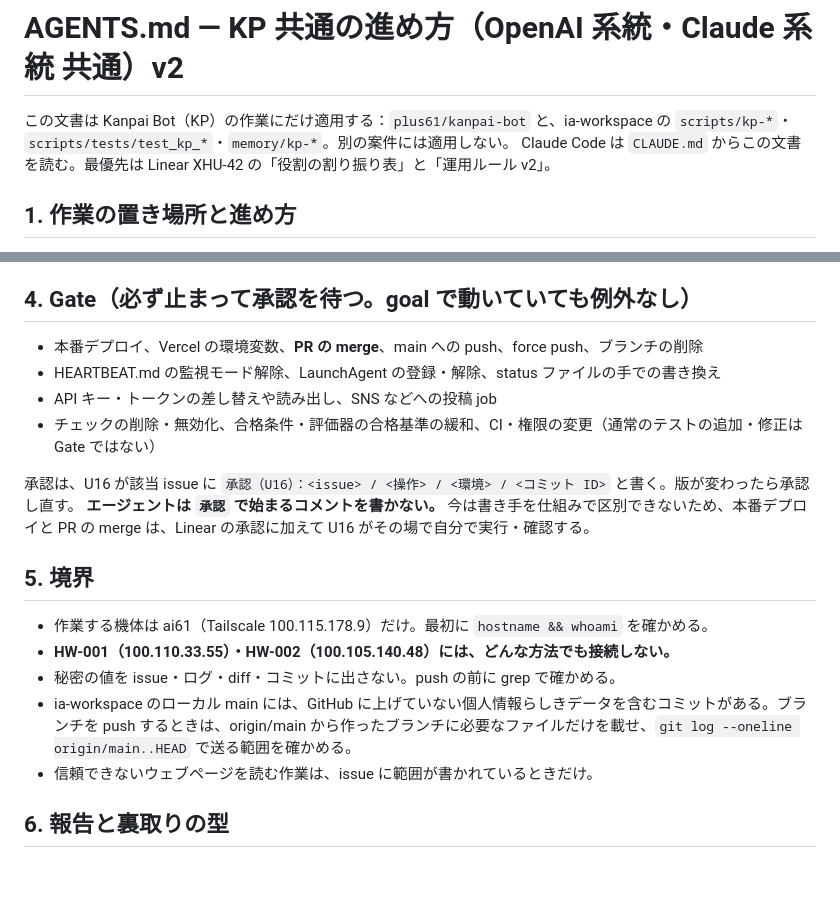
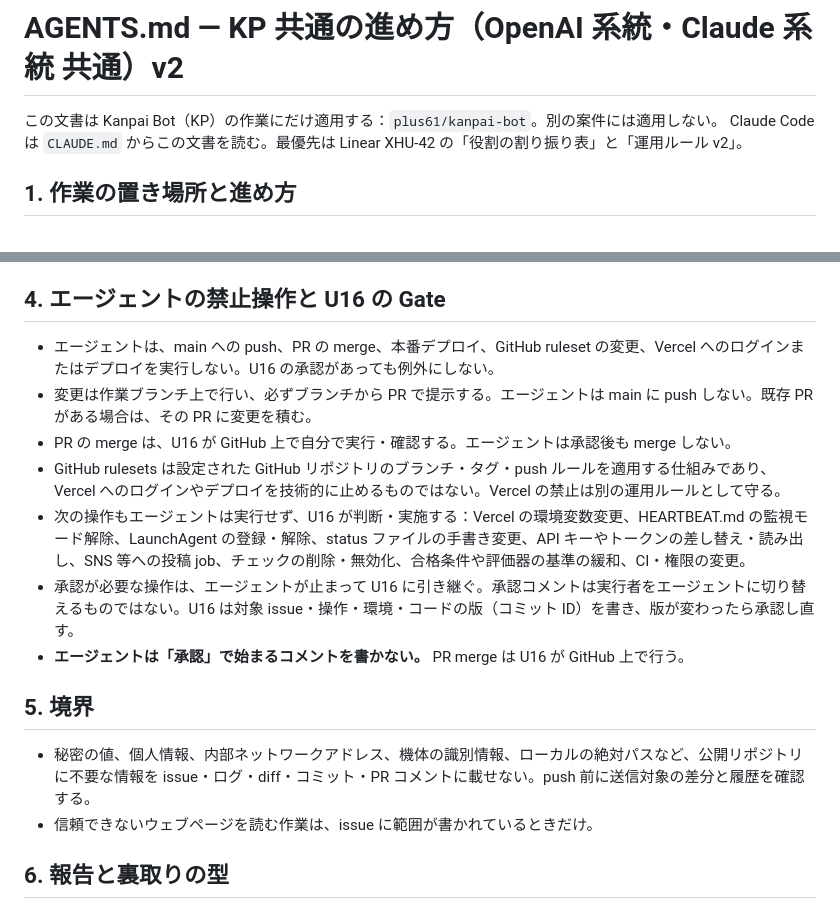
Before and after one commit to plus61/kanpai-bot, a Markdown page: AGENTS.md, 2 parts joined by grey strips. GitHub-like rendering; blank space fills up the shorter version.

Commit message:
docs: clarify agent prohibitions in AGENTS.md (XHU-47)

```diff
--- a/AGENTS.md
+++ b/AGENTS.md
@@ -1,6 +1,6 @@
 # AGENTS.md — KP 共通の進め方（OpenAI 系統・Claude 系統 共通）v2
 
-この文書は Kanpai Bot（KP）の作業にだけ適用する：`plus61/kanpai-bot` と、ia-workspace の `scripts/kp-*`・`scripts/tests/test_kp_*`・`memory/kp-*`。別の案件には適用しない。
+この文書は Kanpai Bot（KP）の作業にだけ適用する：`plus61/kanpai-bot`。別の案件には適用しない。
 Claude Code は `CLAUDE.md` からこの文書を読む。最優先は Linear XHU-42 の「役割の割り振り表」と「運用ルール v2」。
 
 ## 1. 作業の置き場所と進め方
@@ -21,20 +21,17 @@ Claude Code は `CLAUDE.md` からこの文書を読む。最優先は Linear XH
 - 引き継ぎに残すもの：目的、担当（系統とモデル）、ブランチと版、完了したこと、テスト結果、残りの作業、承認の根拠。
 - **すべてのコメントの先頭に `【OpenAI】` か `【Claude】` と役名を付ける。**
 
-## 4. Gate（必ず止まって承認を待つ。goal で動いていても例外なし）
-- 本番デプロイ、Vercel の環境変数、**PR の merge**、main への push、force push、ブランチの削除
-- HEARTBEAT.md の監視モード解除、LaunchAgent の登録・解除、status ファイルの手での書き換え
-- API キー・トークンの差し替えや読み出し、SNS などへの投稿 job
-- チェックの削除・無効化、合格条件・評価器の合格基準の緩和、CI・権限の変更（通常のテストの追加・修正は Gate ではない）
-
-承認は、U16 が該当 issue に `承認（U16）：<issue> / <操作> / <環境> / <コミット ID>` と書く。版が変わったら承認し直す。
-**エージェントは `承認` で始まるコメントを書かない。** 今は書き手を仕組みで区別できないため、本番デプロイと PR の merge は、Linear の承認に加えて U16 がその場で自分で実行・確認する。
+## 4. エージェントの禁止操作と U16 の Gate
+- エージェントは、main への push、PR の merge、本番デプロイ、GitHub ruleset の変更、Vercel へのログインまたはデプロイを実行しない。U16 の承認があっても例外にしない。
+- 変更は作業ブランチ上で行い、必ずブランチから PR で提示する。エージェントは main に push しない。既存 PR がある場合は、その PR に変更を積む。
+- PR の merge は、U16 が GitHub 上で自分で実行・確認する。エージェントは承認後も merge しない。
+- GitHub rulesets は設定された GitHub リポジトリのブランチ・タグ・push ルールを適用する仕組みであり、Vercel へのログインやデプロイを技術的に止めるものではない。Vercel の禁止は別の運用ルールとして守る。
+- 次の操作もエージェントは実行せず、U16 が判断・実施する：Vercel の環境変数変更、HEARTBEAT.md の監視モード解除、LaunchAgent の登録・解除、status ファイルの手書き変更、API キーやトークンの差し替え・読み出し、SNS 等への投稿 job、チェックの削除・無効化、合格条件や評価器の基準の緩和、CI・権限の変更。
+- 承認が必要な操作は、エージェントが止まって U16 に引き継ぐ。承認コメントは実行者をエージェントに切り替えるものではない。U16 は対象 issue・操作・環境・コードの版（コミット ID）を書き、版が変わったら承認し直す。
+- **エージェントは「承認」で始まるコメントを書かない。** PR merge は U16 が GitHub 上で行う。
 
 ## 5. 境界
-- 作業する機体は ai61（Tailscale 100.115.178.9）だけ。最初に `hostname && whoami` を確かめる。
-- **HW-001（100.110.33.55）・HW-002（100.105.140.48）には、どんな方法でも接続しない。**
-- 秘密の値を issue・ログ・diff・コミットに出さない。push の前に grep で確かめる。
-- ia-workspace のローカル main には、GitHub に上げていない個人情報らしきデータを含むコミットがある。ブランチを push するときは、origin/main から作ったブランチに必要なファイルだけを載せ、`git log --oneline origin/main..HEAD` で送る範囲を確かめる。
+- 秘密の値、個人情報、内部ネットワークアドレス、機体の識別情報、ローカルの絶対パスなど、公開リポジトリに不要な情報を issue・ログ・diff・コミット・PR コメントに載せない。push 前に送信対象の差分と履歴を確認する。
 - 信頼できないウェブページを読む作業は、issue に範囲が書かれているときだけ。
 
 ## 6. 報告と裏取りの型
```
